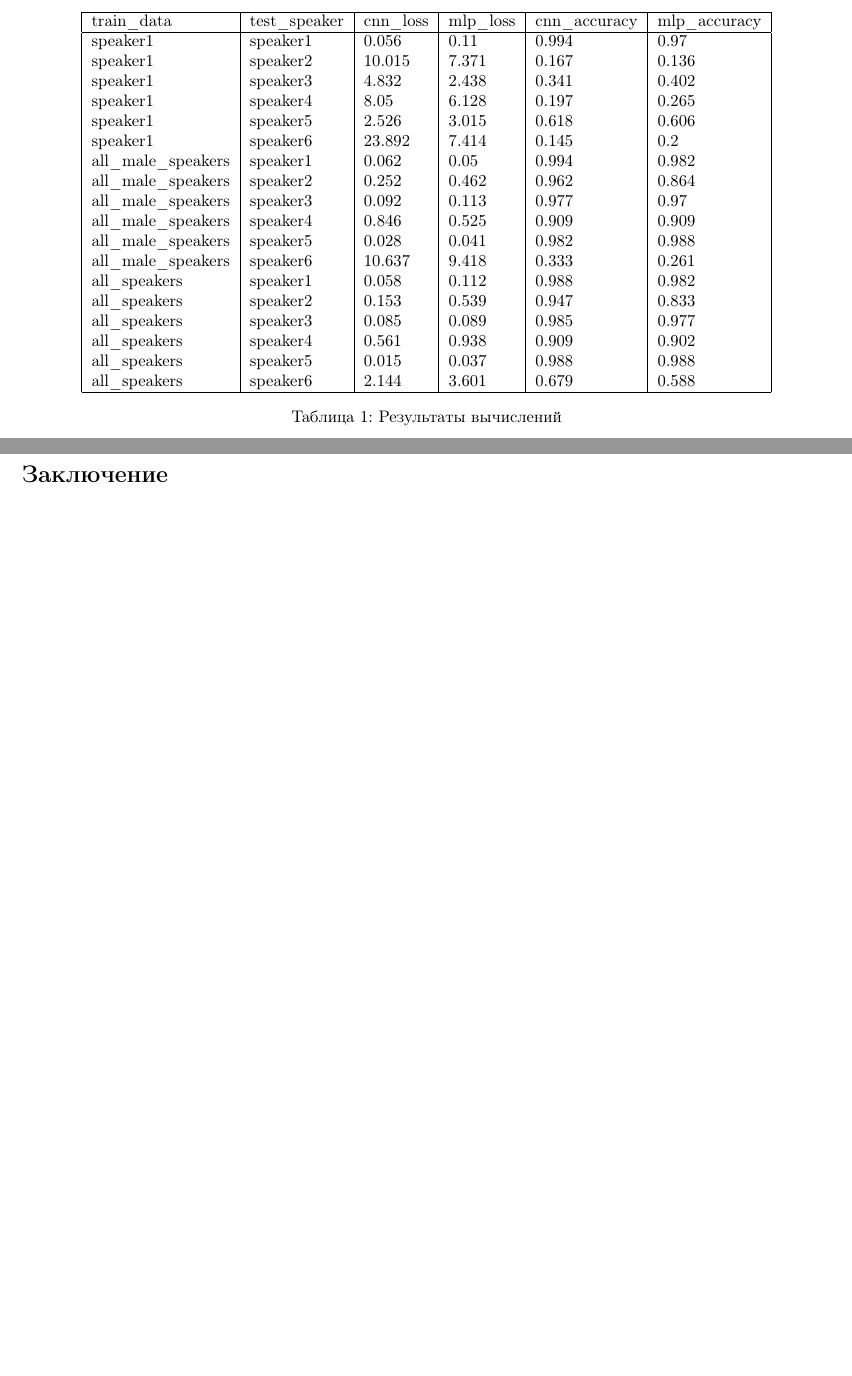
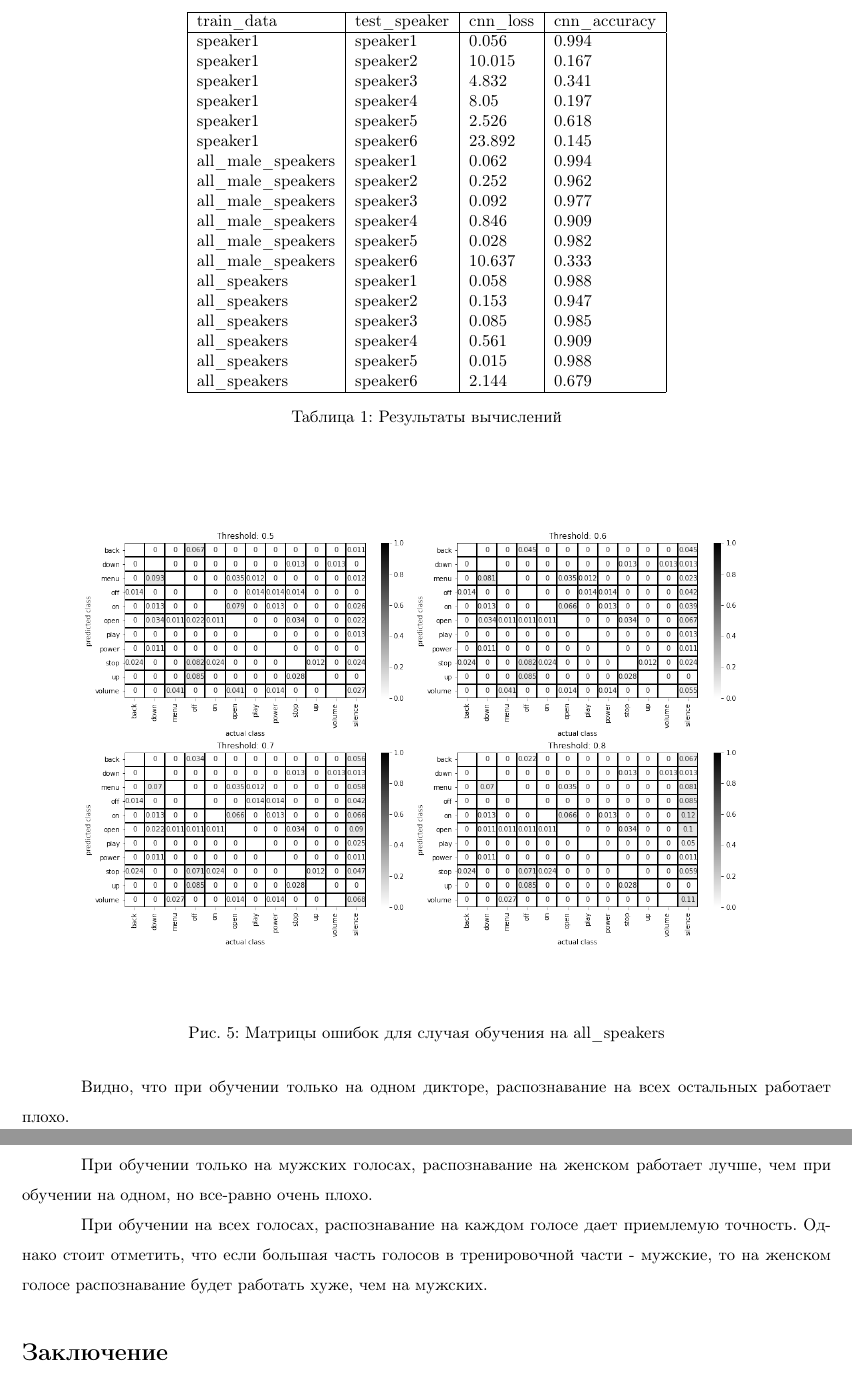
Before and after one commit to polotent/boxy, a LaTeX document (article/research.tex, which reads article/test_summary.csv): two parts of pages 7 and 8 of 10, joined at a grey line, cut so that both start at the same text, the shorter picture padded with empty space. Compiled offline with pdfLaTeX.

Commit message:
added docs and updated research paper

```diff
--- a/article/research.tex
+++ b/article/research.tex
@@ -20,6 +20,7 @@
 \graphicspath{ {./img/} }
 
 \renewcommand{\cftsecleader}{\cftdotfill{\cftdotsep}}
+\addto\captionsrussian{\def\refname{Список использованных источников}}
 
 \begin{document}
 \newgeometry{left=30mm, top=20mm, right=15mm, bottom=20mm, nohead}
@@ -130,11 +134,20 @@ all\_male\_speakers = [speaker1, speaker2, speaker3, speaker4, speaker5]
 \centering
 \csvautotabular[respect underscore=true]{test_summary.csv}
 \caption{Результаты вычислений}
+\label{table:test_summary}
 \end{table}
 
+\begin{figure}[H]
+  \[\includegraphics[scale=0.4]{cnn_cm_all_speakers.png}\]
+  \caption{Матрицы ошибок для случая обучения на all\_speakers}
+  \label{fig:cnn_cm_all_speakers}
+\end{figure}
 
-\newpage
+Видно, что при обучении только на одном дикторе, распознавание на всех остальных работает плохо.
 
+При обучении только на мужских голосах, распознавание на женском работает лучше, чем при обучении на одном, но все-равно очень плохо.
+
+При обучении на всех голосах, распознавание на каждом голосе дает приемлемую точность. Однако стоит отметить, что если большая часть голосов в тренировочной части - мужские, то на женском голосе распознавание будет работать хуже, чем на мужских.
 
 \addcontentsline{toc}{section}{Заключение}
 \section*{Заключение}
--- a/article/test_summary.csv
+++ b/article/test_summary.csv
@@ -1,19 +1,19 @@
-train_data,test_speaker,cnn_loss,mlp_loss,cnn_accuracy,mlp_accuracy
-speaker1,speaker1,0.056,0.11,0.994,0.97
-speaker1,speaker2,10.015,7.371,0.167,0.136
-speaker1,speaker3,4.832,2.438,0.341,0.402
-speaker1,speaker4,8.05,6.128,0.197,0.265
-speaker1,speaker5,2.526,3.015,0.618,0.606
-speaker1,speaker6,23.892,7.414,0.145,0.2
-all_male_speakers,speaker1,0.062,0.05,0.994,0.982
-all_male_speakers,speaker2,0.252,0.462,0.962,0.864
-all_male_speakers,speaker3,0.092,0.113,0.977,0.97
-all_male_speakers,speaker4,0.846,0.525,0.909,0.909
-all_male_speakers,speaker5,0.028,0.041,0.982,0.988
-all_male_speakers,speaker6,10.637,9.418,0.333,0.261
-all_speakers,speaker1,0.058,0.112,0.988,0.982
-all_speakers,speaker2,0.153,0.539,0.947,0.833
-all_speakers,speaker3,0.085,0.089,0.985,0.977
-all_speakers,speaker4,0.561,0.938,0.909,0.902
-all_speakers,speaker5,0.015,0.037,0.988,0.988
-all_speakers,speaker6,2.144,3.601,0.679,0.588
+train_data,test_speaker,cnn_loss,cnn_accuracy
+speaker1,speaker1,0.056,0.994
+speaker1,speaker2,10.015,0.167
+speaker1,speaker3,4.832,0.341
+speaker1,speaker4,8.05,0.197
+speaker1,speaker5,2.526,0.618
+speaker1,speaker6,23.892,0.145
+all_male_speakers,speaker1,0.062,0.994
+all_male_speakers,speaker2,0.252,0.962
+all_male_speakers,speaker3,0.092,0.977
+all_male_speakers,speaker4,0.846,0.909
+all_male_speakers,speaker5,0.028,0.982
+all_male_speakers,speaker6,10.637,0.333
+all_speakers,speaker1,0.058,0.988
+all_speakers,speaker2,0.153,0.947
+all_speakers,speaker3,0.085,0.985
+all_speakers,speaker4,0.561,0.909
+all_speakers,speaker5,0.015,0.988
+all_speakers,speaker6,2.144,0.679
```
Also changed, not shown: article/research.pdf, article/Отзыв_руководителя_по_практике(заполненный).pdf (added), article/отзыв Мирошниченко.pdf (added), article/титульник Мирошниченко.pdf (added), article/research.tex (11 more changed lines), 2 other files.
